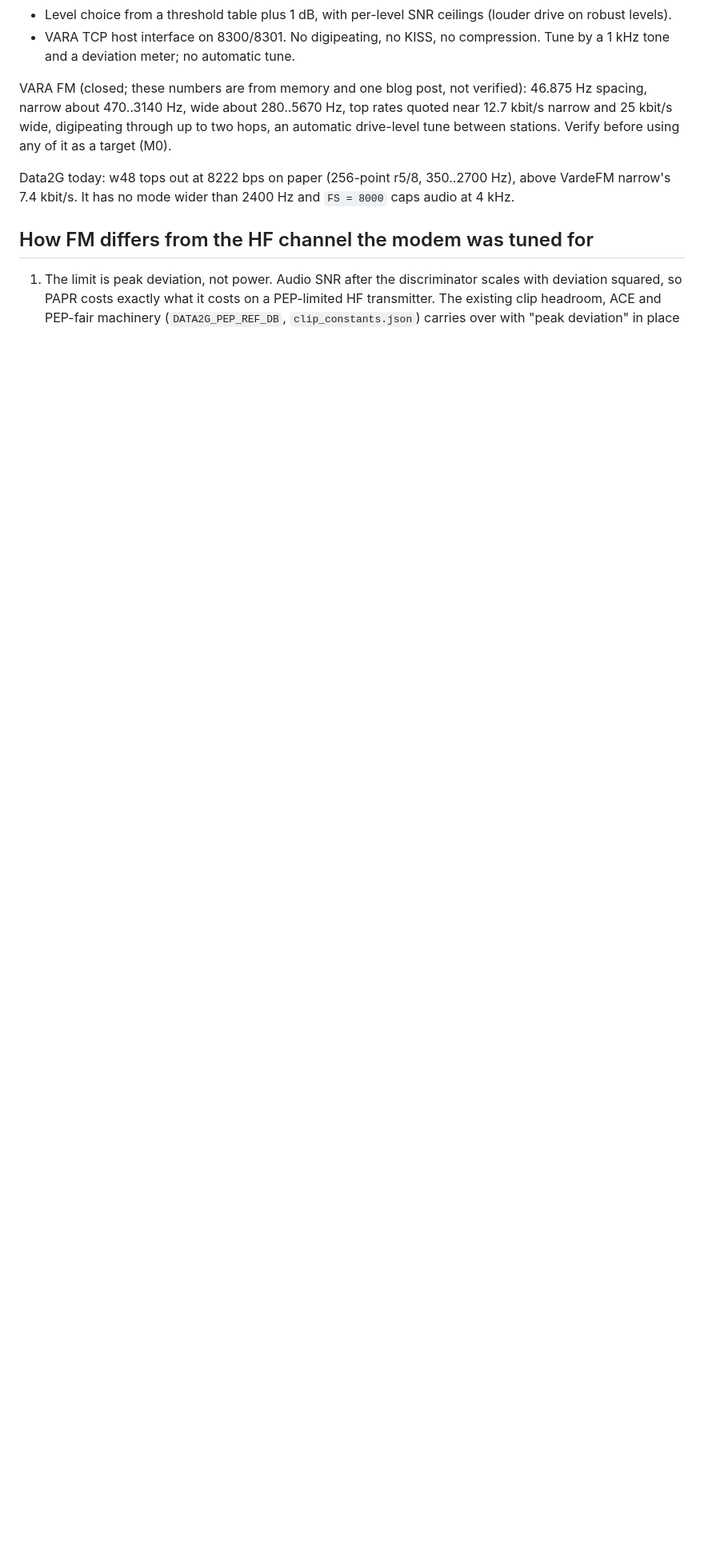
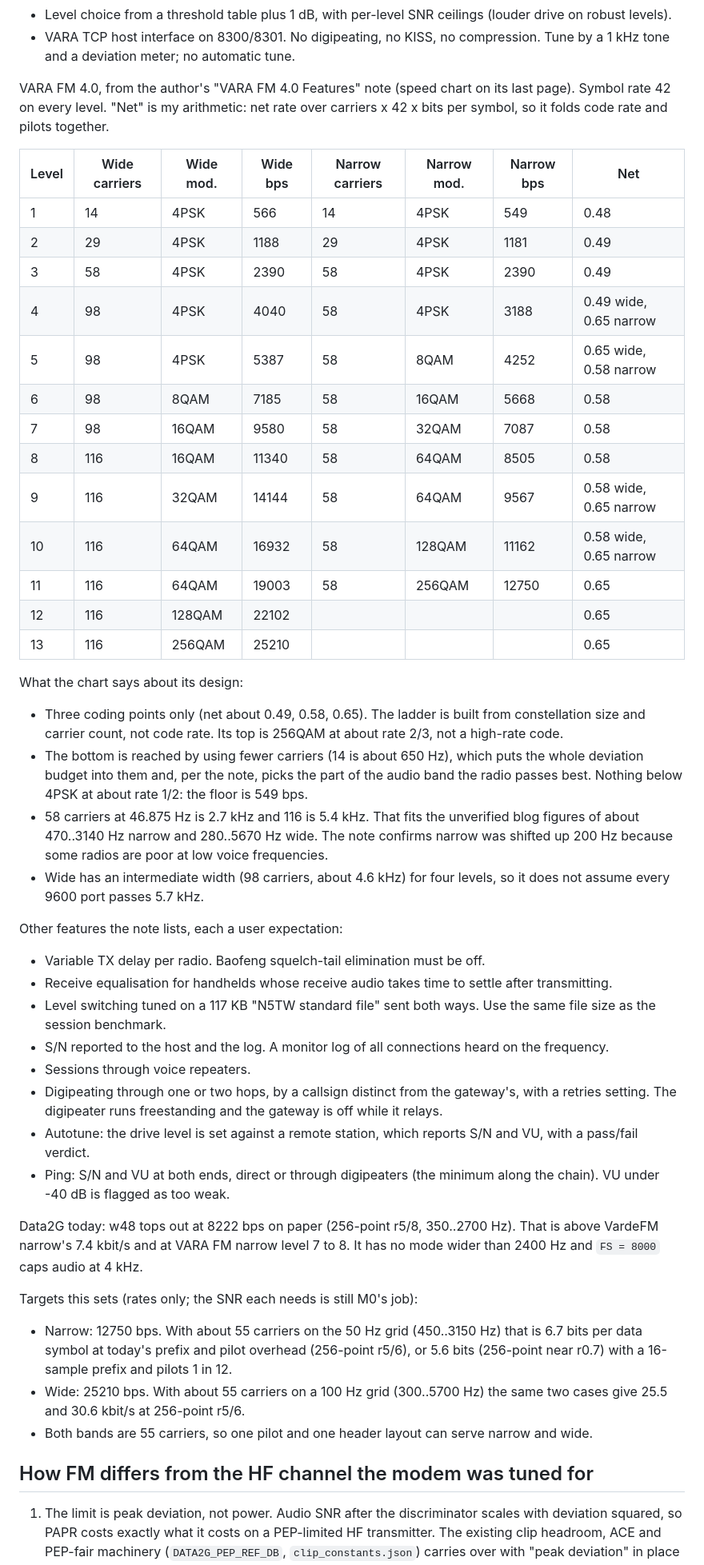
Before and after one commit to arodland/Data2G, a Markdown page: docs/fm-plan.md, the part around one of its changes. Shown at 80% size. Drawn GitHub-style; blank space fills up the shorter version.

Commit message:
FM plan: VARA FM 4.0 speed chart and features, targets from it
Co-Authored-By: Claude Fable 5.2 <noreply@anthropic.com>

```diff
--- a/docs/fm-plan.md
+++ b/docs/fm-plan.md
@@ -32,9 +33,49 @@ VardeFM, from its `docs/PROTOCOL.md` and `docs/RADIO.md` (docs only, no source r
 - Level choice from a threshold table plus 1 dB, with per-level SNR ceilings (louder drive on robust levels).
 - VARA TCP host interface on 8300/8301. No digipeating, no KISS, no compression. Tune by a 1 kHz tone and a deviation meter; no automatic tune.
 
-VARA FM (closed; these numbers are from memory and one blog post, not verified): 46.875 Hz spacing, narrow about 470..3140 Hz, wide about 280..5670 Hz, top rates quoted near 12.7 kbit/s narrow and 25 kbit/s wide, digipeating through up to two hops, an automatic drive-level tune between stations. Verify before using any of it as a target (M0).
+VARA FM 4.0, from the author's "VARA FM 4.0 Features" note (speed chart on its last page). Symbol rate 42 on every level. "Net" is my arithmetic: net rate over carriers x 42 x bits per symbol, so it folds code rate and pilots together.
 
-Data2G today: w48 tops out at 8222 bps on paper (256-point r5/8, 350..2700 Hz), above VardeFM narrow's 7.4 kbit/s. It has no mode wider than 2400 Hz and `FS = 8000` caps audio at 4 kHz.
+| Level | Wide carriers | Wide mod. | Wide bps | Narrow carriers | Narrow mod. | Narrow bps | Net |
+|---|---|---|---|---|---|---|---|
+| 1 | 14 | 4PSK | 566 | 14 | 4PSK | 549 | 0.48 |
+| 2 | 29 | 4PSK | 1188 | 29 | 4PSK | 1181 | 0.49 |
+| 3 | 58 | 4PSK | 2390 | 58 | 4PSK | 2390 | 0.49 |
+| 4 | 98 | 4PSK | 4040 | 58 | 4PSK | 3188 | 0.49 wide, 0.65 narrow |
+| 5 | 98 | 4PSK | 5387 | 58 | 8QAM | 4252 | 0.65 wide, 0.58 narrow |
+| 6 | 98 | 8QAM | 7185 | 58 | 16QAM | 5668 | 0.58 |
+| 7 | 98 | 16QAM | 9580 | 58 | 32QAM | 7087 | 0.58 |
+| 8 | 116 | 16QAM | 11340 | 58 | 64QAM | 8505 | 0.58 |
+| 9 | 116 | 32QAM | 14144 | 58 | 64QAM | 9567 | 0.58 wide, 0.65 narrow |
+| 10 | 116 | 64QAM | 16932 | 58 | 128QAM | 11162 | 0.58 wide, 0.65 narrow |
+| 11 | 116 | 64QAM | 19003 | 58 | 256QAM | 12750 | 0.65 |
+| 12 | 116 | 128QAM | 22102 | | | | 0.65 |
+| 13 | 116 | 256QAM | 25210 | | | | 0.65 |
+
+What the chart says about its design:
+
+- Three coding points only (net about 0.49, 0.58, 0.65). The ladder is built from constellation size and carrier count, not code rate. Its top is 256QAM at about rate 2/3, not a high-rate code.
+- The bottom is reached by using fewer carriers (14 is about 650 Hz), which puts the whole deviation budget into them and, per the note, picks the part of the audio band the radio passes best. Nothing below 4PSK at about rate 1/2: the floor is 549 bps.
+- 58 carriers at 46.875 Hz is 2.7 kHz and 116 is 5.4 kHz. That fits the unverified blog figures of about 470..3140 Hz narrow and 280..5670 Hz wide. The note confirms narrow was shifted up 200 Hz because some radios are poor at low voice frequencies.
+- Wide has an intermediate width (98 carriers, about 4.6 kHz) for four levels, so it does not assume every 9600 port passes 5.7 kHz.
+
+Other features the note lists, each a user expectation:
+
+- Variable TX delay per radio. Baofeng squelch-tail elimination must be off.
+- Receive equalisation for handhelds whose receive audio takes time to settle after transmitting.
+- Level switching tuned on a 117 KB "N5TW standard file" sent both ways. Use the same file size as the session benchmark.
+- S/N reported to the host and the log. A monitor log of all connections heard on the frequency.
+- Sessions through voice repeaters.
+- Digipeating through one or two hops, by a callsign distinct from the gateway's, with a retries setting. The digipeater runs freestanding and the gateway is off while it relays.
+- Autotune: the drive level is set against a remote station, which reports S/N and VU, with a pass/fail verdict.
+- Ping: S/N and VU at both ends, direct or through digipeaters (the minimum along the chain). VU under -40 dB is flagged as too weak.
+
+Data2G today: w48 tops out at 8222 bps on paper (256-point r5/8, 350..2700 Hz). That is above VardeFM narrow's 7.4 kbit/s and at VARA FM narrow level 7 to 8. It has no mode wider than 2400 Hz and `FS = 8000` caps audio at 4 kHz.
+
+Targets this sets (rates only; the SNR each needs is still M0's job):
+
+- Narrow: 12750 bps. With about 55 carriers on the 50 Hz grid (450..3150 Hz) that is 6.7 bits per data symbol at today's prefix and pilot overhead (256-point r5/6), or 5.6 bits (256-point near r0.7) with a 16-sample prefix and pilots 1 in 12.
+- Wide: 25210 bps. With about 55 carriers on a 100 Hz grid (300..5700 Hz) the same two cases give 25.5 and 30.6 kbit/s at 256-point r5/6.
+- Both bands are 55 carriers, so one pilot and one header layout can serve narrow and wide.
 
 ## How FM differs from the HF channel the modem was tuned for
 
```
Also changed, not shown: other parts of docs/fm-plan.md (+18 -12 lines).
